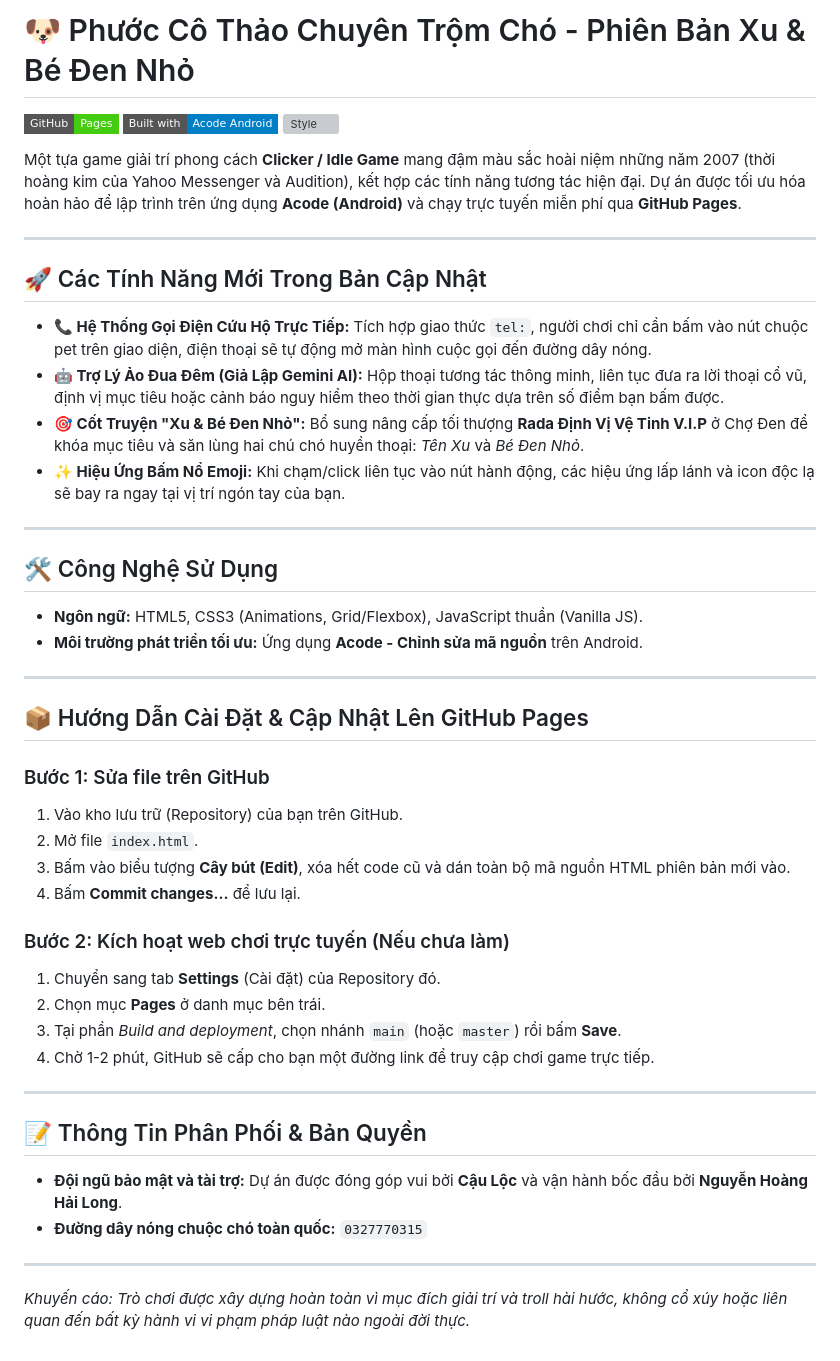
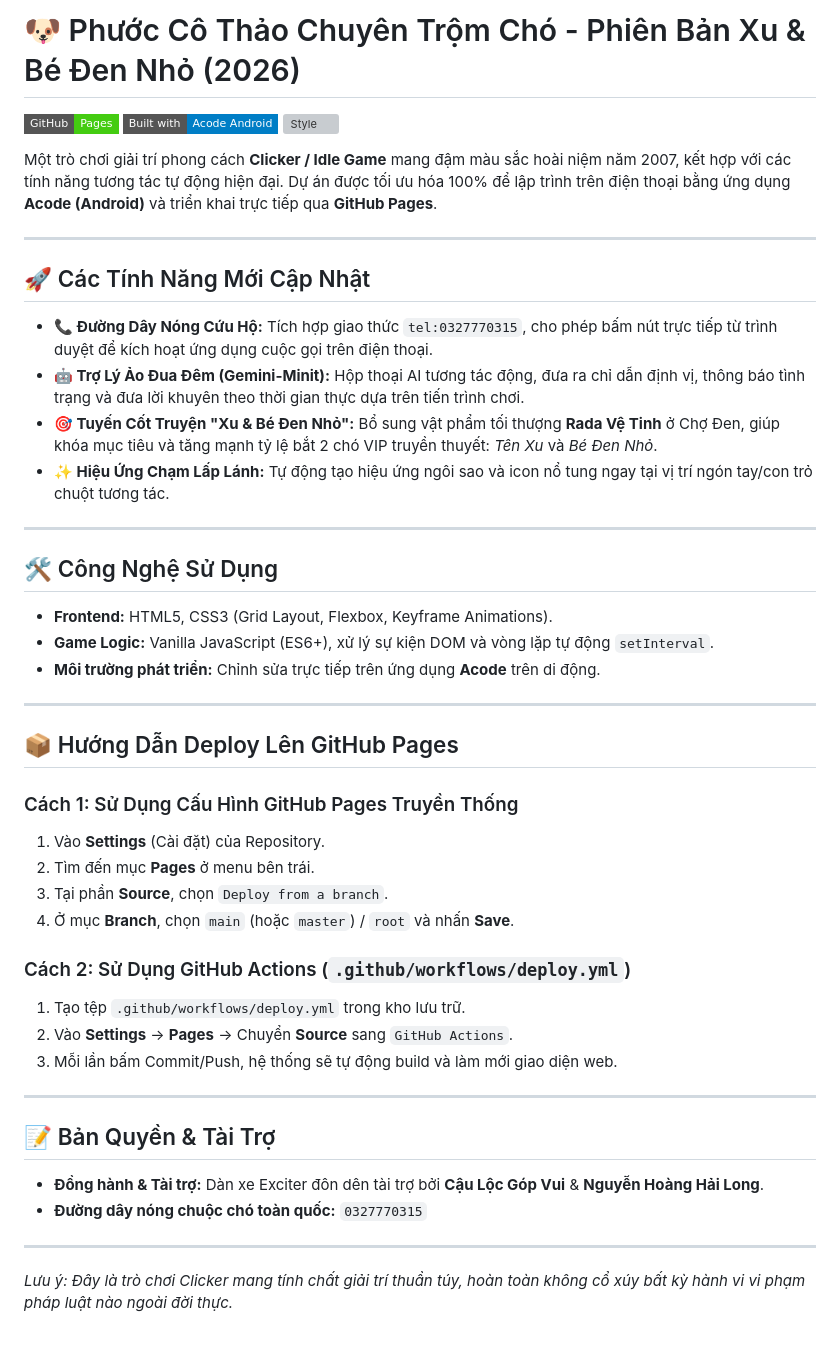
Before and after one commit to khangpanh6851007-hue/Ph-cchuyentromcho, a Markdown page: README.md, the part around the change. Rendered like a GitHub page; badges without logos; grey boxes are pictures that could not be loaded.

```diff
--- a/README.md
+++ b/README.md
@@ -1,49 +1,49 @@
-# 🐶 Phước Cô Thảo Chuyên Trộm Chó - Phiên Bản Xu & Bé Đen Nhỏ
+# 🐶 Phước Cô Thảo Chuyên Trộm Chó - Phiên Bản Xu & Bé Đen Nhỏ (2026)
 
 [![GitHub Pages](https://img.shields.io/badge/GitHub-Pages-brightgreen?style=flat-square&logo=github)](https://github.com/)
 [![Built with Acode](https://img.shields.io/badge/Built%20with-Acode%20Android-blue?style=flat-square)](https://play.google.com/store/apps/details?id=com.foxdebug.acode)
 [![Style](https://img.shields.io/badge/Style-Y2K%20/%202007%20Audition-ff007f?style=flat-square)]()
 
-Một tựa game giải trí phong cách **Clicker / Idle Game** mang đậm màu sắc hoài niệm những năm 2007 (thời hoàng kim của Yahoo Messenger và Audition), kết hợp các tính năng tương tác hiện đại. Dự án được tối ưu hóa hoàn hảo để lập trình trên ứng dụng **Acode (Android)** và chạy trực tuyến miễn phí qua **GitHub Pages**.
+Một trò chơi giải trí phong cách **Clicker / Idle Game** mang đậm màu sắc hoài niệm năm 2007, kết hợp với các tính năng tương tác tự động hiện đại. Dự án được tối ưu hóa 100% để lập trình trên điện thoại bằng ứng dụng **Acode (Android)** và triển khai trực tiếp qua **GitHub Pages**.
 
 ---
 
-## 🚀 Các Tính Năng Mới Trong Bản Cập Nhật
+## 🚀 Các Tính Năng Mới Cập Nhật
 
-*   **📞 Hệ Thống Gọi Điện Cứu Hộ Trực Tiếp:** Tích hợp giao thức `tel:`, người chơi chỉ cần bấm vào nút chuộc pet trên giao diện, điện thoại sẽ tự động mở màn hình cuộc gọi đến đường dây nóng.
-*   **🤖 Trợ Lý Ảo Đua Đêm (Giả Lập Gemini AI):** Hộp thoại tương tác thông minh, liên tục đưa ra lời thoại cổ vũ, định vị mục tiêu hoặc cảnh báo nguy hiểm theo thời gian thực dựa trên số điểm bạn bấm được.
-*   **🎯 Cốt Truyện "Xu & Bé Đen Nhỏ":** Bổ sung nâng cấp tối thượng **Rada Định Vị Vệ Tinh V.I.P** ở Chợ Đen để khóa mục tiêu và săn lùng hai chú chó huyền thoại: *Tên Xu* và *Bé Đen Nhỏ*.
-*   **✨ Hiệu Ứng Bấm Nổ Emoji:** Khi chạm/click liên tục vào nút hành động, các hiệu ứng lấp lánh và icon độc lạ sẽ bay ra ngay tại vị trí ngón tay của bạn.
+* **📞 Đường Dây Nóng Cứu Hộ:** Tích hợp giao thức `tel:0327770315`, cho phép bấm nút trực tiếp từ trình duyệt để kích hoạt ứng dụng cuộc gọi trên điện thoại.
+* **🤖 Trợ Lý Ảo Đua Đêm (Gemini-Minit):** Hộp thoại AI tương tác động, đưa ra chỉ dẫn định vị, thông báo tình trạng và đưa lời khuyên theo thời gian thực dựa trên tiến trình chơi.
+* **🎯 Tuyến Cốt Truyện "Xu & Bé Đen Nhỏ":** Bổ sung vật phẩm tối thượng **Rada Vệ Tinh** ở Chợ Đen, giúp khóa mục tiêu và tăng mạnh tỷ lệ bắt 2 chó VIP truyền thuyết: *Tên Xu* và *Bé Đen Nhỏ*.
+* **✨ Hiệu Ứng Chạm Lấp Lánh:** Tự động tạo hiệu ứng ngôi sao và icon nổ tung ngay tại vị trí ngón tay/con trỏ chuột tương tác.
 
 ---
 
 ## 🛠️ Công Nghệ Sử Dụng
 
-*   **Ngôn ngữ:** HTML5, CSS3 (Animations, Grid/Flexbox), JavaScript thuần (Vanilla JS).
-*   **Môi trường phát triển tối ưu:** Ứng dụng **Acode - Chỉnh sửa mã nguồn** trên Android.
+* **Frontend:** HTML5, CSS3 (Grid Layout, Flexbox, Keyframe Animations).
+* **Game Logic:** Vanilla JavaScript (ES6+), xử lý sự kiện DOM và vòng lặp tự động `setInterval`.
+* **Môi trường phát triển:** Chỉnh sửa trực tiếp trên ứng dụng **Acode** trên di động.
 
 ---
 
-## 📦 Hướng Dẫn Cài Đặt & Cập Nhật Lên GitHub Pages
+## 📦 Hướng Dẫn Deploy Lên GitHub Pages
 
-### Bước 1: Sửa file trên GitHub
-1. Vào kho lưu trữ (Repository) của bạn trên GitHub.
-2. Mở file `index.html`.
-3. Bấm vào biểu tượng **Cây bút (Edit)**, xóa hết code cũ và dán toàn bộ mã nguồn HTML phiên bản mới vào.
-4. Bấm **Commit changes...** để lưu lại.
+### Cách 1: Sử Dụng Cấu Hình GitHub Pages Truyền Thống
+1. Vào **Settings** (Cài đặt) của Repository.
+2. Tìm đến mục **Pages** ở menu bên trái.
+3. Tại phần **Source**, chọn `Deploy from a branch`.
+4. Ở mục **Branch**, chọn `main` (hoặc `master`) / `root` và nhấn **Save**.
 
-### Bước 2: Kích hoạt web chơi trực tuyến (Nếu chưa làm)
-1. Chuyển sang tab **Settings** (Cài đặt) của Repository đó.
-2. Chọn mục **Pages** ở danh mục bên trái.
-3. Tại phần *Build and deployment*, chọn nhánh `main` (hoặc `master`) rồi bấm **Save**.
-4. Chờ 1-2 phút, GitHub sẽ cấp cho bạn một đường link để truy cập chơi game trực tiếp.
+### Cách 2: Sử Dụng GitHub Actions (`.github/workflows/deploy.yml`)
+1. Tạo tệp `.github/workflows/deploy.yml` trong kho lưu trữ.
+2. Vào **Settings** -> **Pages** -> Chuyển **Source** sang `GitHub Actions`.
+3. Mỗi lần bấm Commit/Push, hệ thống sẽ tự động build và làm mới giao diện web.
 
 ---
 
-## 📝 Thông Tin Phân Phối & Bản Quyền
+## 📝 Bản Quyền & Tài Trợ
 
-*   **Đội ngũ bảo mật và tài trợ:** Dự án được đóng góp vui bởi **Cậu Lộc** và vận hành bốc đầu bởi **Nguyễn Hoàng Hải Long**.
-*   **Đường dây nóng chuộc chó toàn quốc:** `0327770315`
+* **Đồng hành & Tài trợ:** Dàn xe Exciter đôn dên tài trợ bởi **Cậu Lộc Góp Vui** & **Nguyễn Hoàng Hải Long**.
+* **Đường dây nóng chuộc chó toàn quốc:** `0327770315`
 
 ---
-*Khuyến cáo: Trò chơi được xây dựng hoàn toàn vì mục đích giải trí và troll hài hước, không cổ xúy hoặc liên quan đến bất kỳ hành vi vi phạm pháp luật nào ngoài đời thực.*
+*Lưu ý: Đây là trò chơi Clicker mang tính chất giải trí thuần túy, hoàn toàn không cổ xúy bất kỳ hành vi vi phạm pháp luật nào ngoài đời thực.*
```
